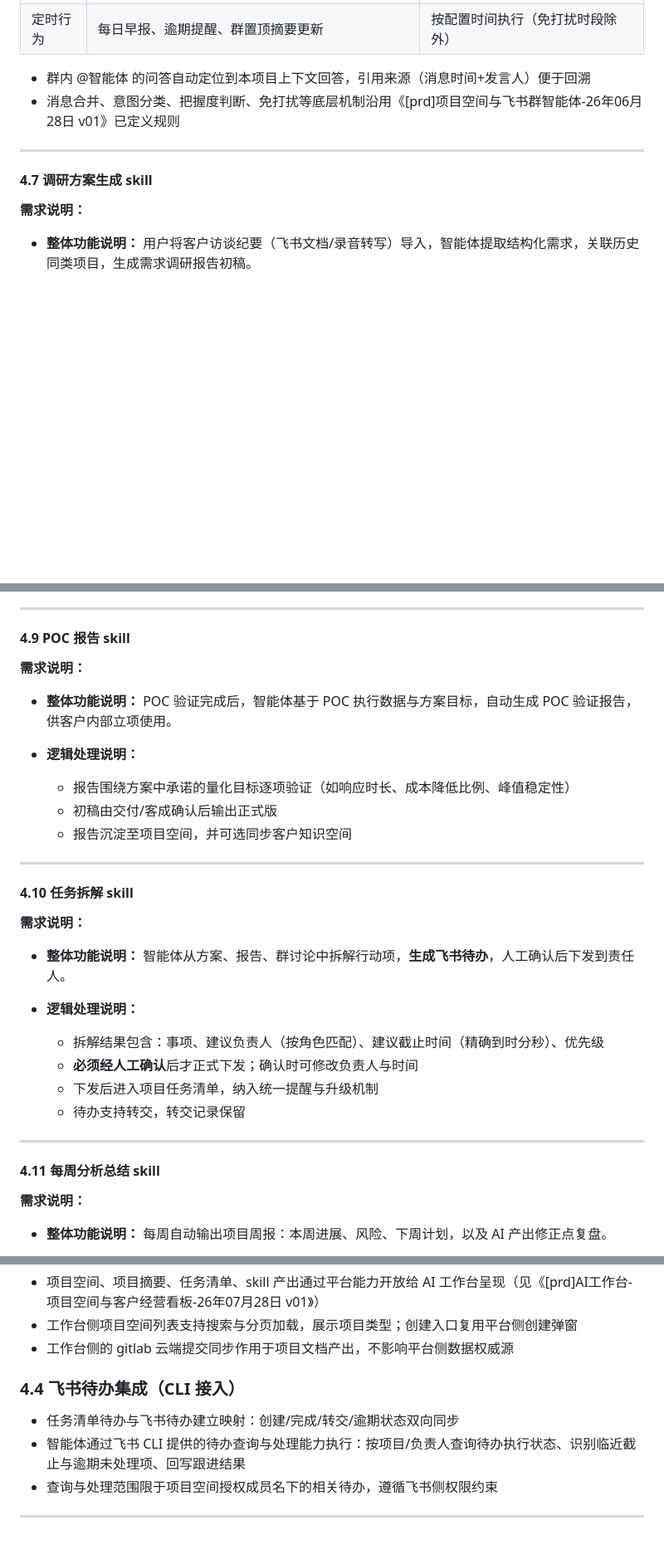
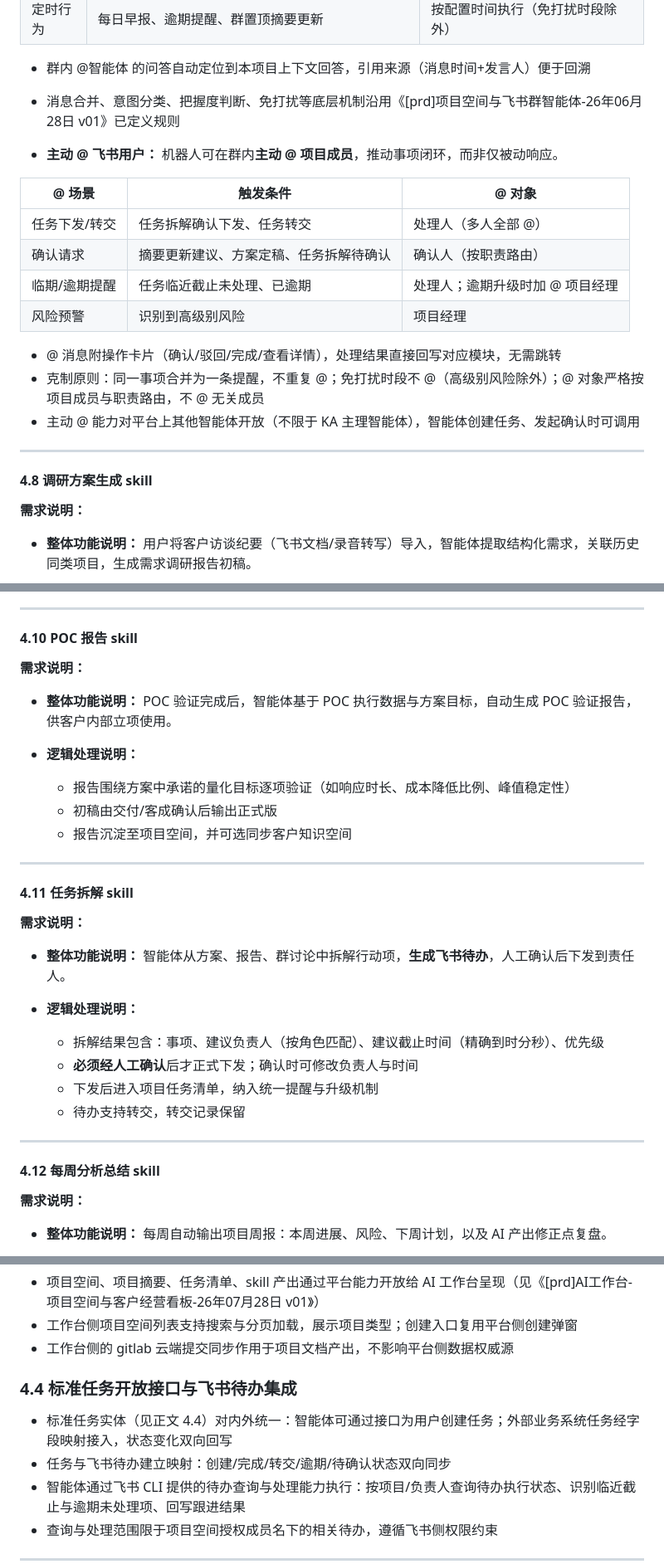
Before and after one commit to Hannahzihanluo/agents, a Markdown page: prd-agents/[prd]智能体平台-项目空间能力-26年07月30日 v02.md, 3 parts joined by grey strips. Shown at 83% size. Drawn GitHub-style; blank space fills up the shorter version.

Commit message:
项目空间能力 PRD v2.1：标准任务能力、飞书云文件夹同步、群内主动@
- 4.4 重写为标准任务模块：统一任务实体（多处理人/确认人/开始截止时间），
  项目任务+智能体任务+外部系统任务同一列表，飞书待办默认双向同步
- 新增 4.5 项目空间文件与飞书云文件夹同步创建（双向同步、权限跟随成员）
- 4.7 群协同新增机器人主动 @ 飞书用户（任务下发/确认请求/逾期升级/风险预警）

```diff
--- a/prd-agents/[prd]智能体平台-项目空间能力-26年07月30日 v02.md
+++ b/prd-agents/[prd]智能体平台-项目空间能力-26年07月30日 v02.md
@@ -259,9 +296,23 @@ KA 主理智能体（平台唯一，按群挂载项目空间）
   - 群内 @智能体 的问答自动定位到本项目上下文回答，引用来源（消息时间+发言人）便于回溯
   - 消息合并、意图分类、把握度判断、免打扰等底层机制沿用《[prd]项目空间与飞书群智能体-26年06月28日 v01》已定义规则
 
+- **主动 @ 飞书用户：**
+  机器人可在群内**主动 @ 项目成员**，推动事项闭环，而非仅被动响应。
+
+| @ 场景 | 触发条件 | @ 对象 |
+|---|---|---|
+| 任务下发/转交 | 任务拆解确认下发、任务转交 | 处理人（多人全部 @） |
+| 确认请求 | 摘要更新建议、方案定稿、任务拆解待确认 | 确认人（按职责路由） |
+| 临期/逾期提醒 | 任务临近截止未处理、已逾期 | 处理人；逾期升级时加 @ 项目经理 |
+| 风险预警 | 识别到高级别风险 | 项目经理 |
+
+  - @ 消息附操作卡片（确认/驳回/完成/查看详情），处理结果直接回写对应模块，无需跳转
+  - 克制原则：同一事项合并为一条提醒，不重复 @；免打扰时段不 @（高级别风险除外）；@ 对象严格按项目成员与职责路由，不 @ 无关成员
+  - 主动 @ 能力对平台上其他智能体开放（不限于 KA 主理智能体），智能体创建任务、发起确认时可调用
+
 ---
 
-#### 4.7 调研方案生成 skill
+#### 4.8 调研方案生成 skill
 
 **需求说明：**
 
@@ -293,7 +344,7 @@ KA 主理智能体（平台唯一，按群挂载项目空间）
 
 ---
 
-#### 4.9 POC 报告 skill
+#### 4.10 POC 报告 skill
 
 **需求说明：**
 
@@ -307,7 +358,7 @@ KA 主理智能体（平台唯一，按群挂载项目空间）
 
 ---
 
-#### 4.10 任务拆解 skill
+#### 4.11 任务拆解 skill
 
 **需求说明：**
 
@@ -322,7 +373,7 @@ KA 主理智能体（平台唯一，按群挂载项目空间）
 
 ---
 
-#### 4.11 每周分析总结 skill
+#### 4.12 每周分析总结 skill
 
 **需求说明：**
 
@@ -363,9 +416,10 @@ KA 主理智能体（平台唯一，按群挂载项目空间）
 - 工作台侧项目空间列表支持搜索与分页加载，展示项目类型；创建入口复用平台侧创建弹窗
 - 工作台侧的 gitlab 云端提交同步作用于项目文档产出，不影响平台侧数据权威源
 
-### 4.4 飞书待办集成（CLI 接入）
+### 4.4 标准任务开放接口与飞书待办集成
 
-- 任务清单待办与飞书待办建立映射：创建/完成/转交/逾期状态双向同步
+- 标准任务实体（见正文 4.4）对内外统一：智能体可通过接口为用户创建任务；外部业务系统任务经字段映射接入，状态变化双向回写
+- 任务与飞书待办建立映射：创建/完成/转交/逾期/待确认状态双向同步
 - 智能体通过飞书 CLI 提供的待办查询与处理能力执行：按项目/负责人查询待办执行状态、识别临近截止与逾期未处理项、回写跟进结果
 - 查询与处理范围限于项目空间授权成员名下的相关待办，遵循飞书侧权限约束
 
```
Also changed, not shown: other parts of prd-agents/[prd]智能体平台-项目空间能力-26年07月30日 v02.md (+60 -21 lines).
